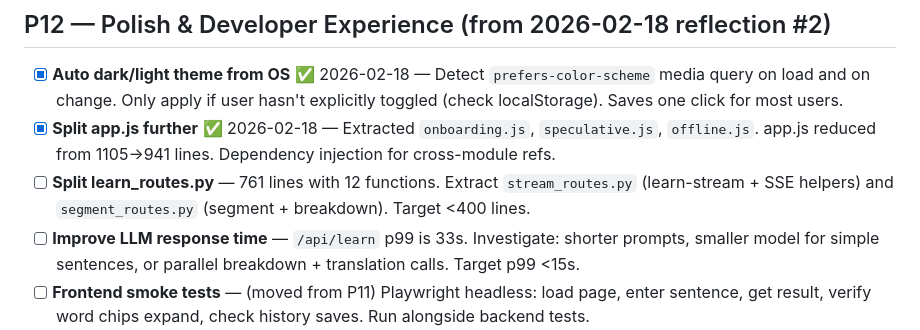
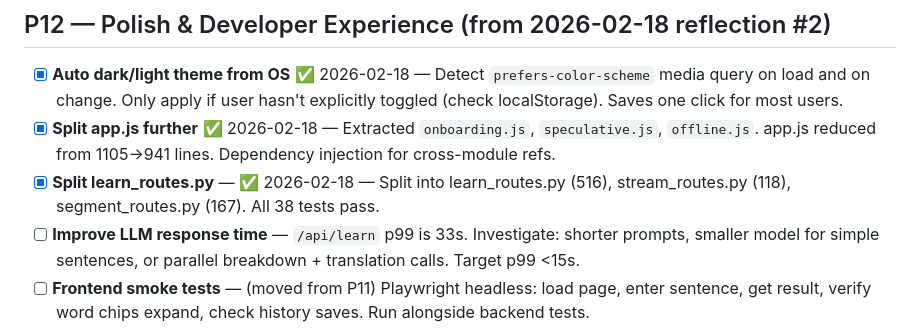
Before and after one commit to bordiecolliepaws-web/sentsei, a Markdown page: TODO.md, the part around the change. Drawn GitHub-style.

Commit message:
docs: check off learn_routes split in TODO

```diff
--- a/TODO.md
+++ b/TODO.md
@@ -169,7 +169,7 @@ _Items for cron iterations to work through, in priority order._
 ## P12 — Polish & Developer Experience (from 2026-02-18 reflection #2)
 - [x] **Auto dark/light theme from OS** ✅ 2026-02-18 — Detect `prefers-color-scheme` media query on load and on change. Only apply if user hasn't explicitly toggled (check localStorage). Saves one click for most users.
 - [x] **Split app.js further** ✅ 2026-02-18 — Extracted `onboarding.js`, `speculative.js`, `offline.js`. app.js reduced from 1105→941 lines. Dependency injection for cross-module refs.
-- [ ] **Split learn_routes.py** — 761 lines with 12 functions. Extract `stream_routes.py` (learn-stream + SSE helpers) and `segment_routes.py` (segment + breakdown). Target <400 lines.
+- [x] **Split learn_routes.py** — ✅ 2026-02-18 — Split into learn_routes.py (516), stream_routes.py (118), segment_routes.py (167). All 38 tests pass.
 - [ ] **Improve LLM response time** — `/api/learn` p99 is 33s. Investigate: shorter prompts, smaller model for simple sentences, or parallel breakdown + translation calls. Target p99 <15s.
 - [ ] **Frontend smoke tests** — (moved from P11) Playwright headless: load page, enter sentence, get result, verify word chips expand, check history saves. Run alongside backend tests.
 - [ ] **Server-side SRS for multi-user** — (moved from P10) Migrate SRS deck to SQLite `user_data`. Sync endpoints. Add backend test coverage.
```
